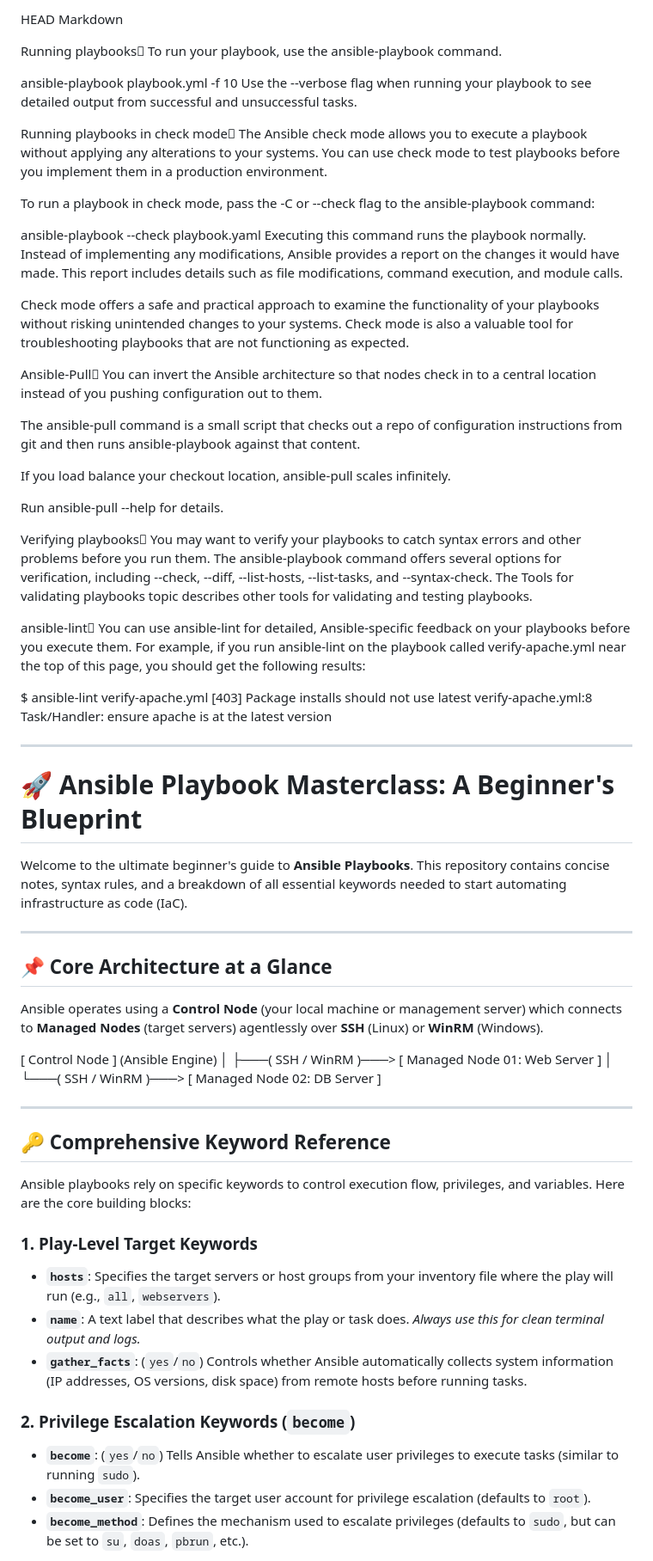
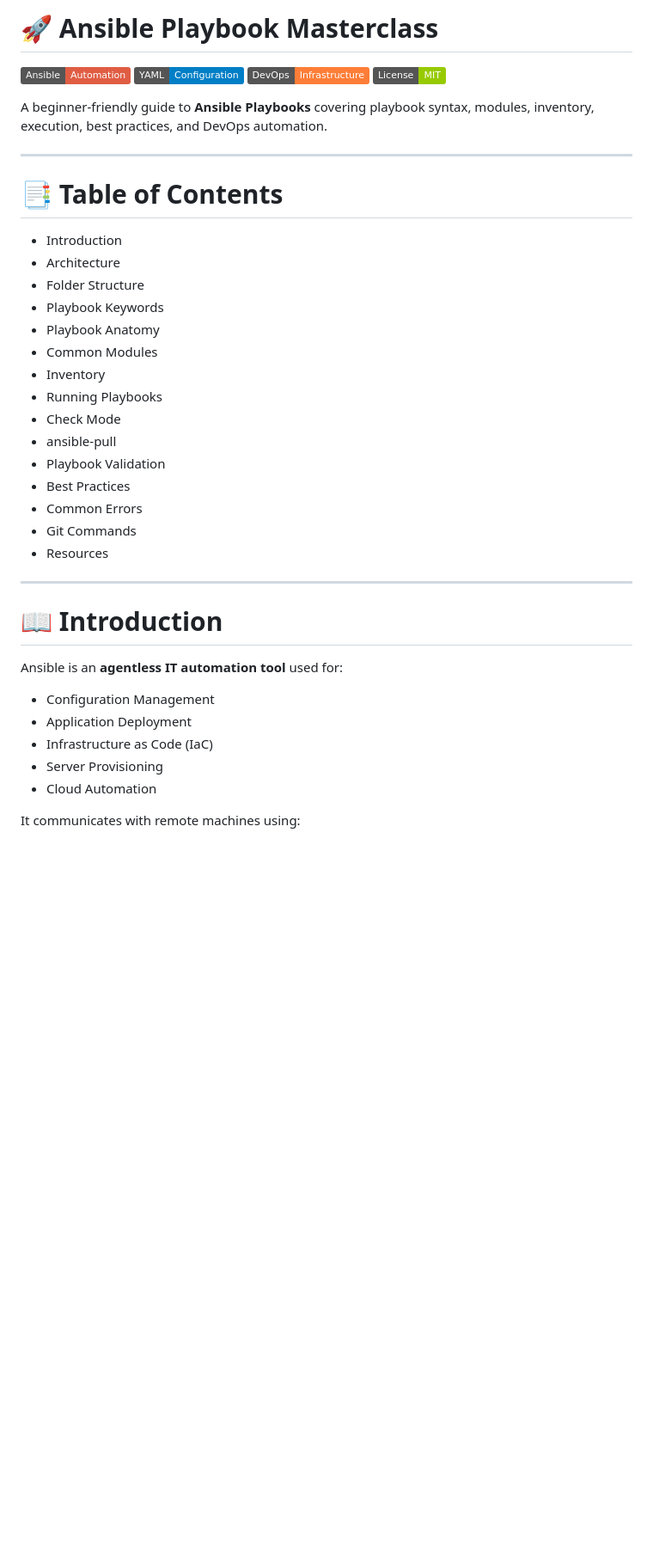
Before and after one commit to DhruvOne/Ansible-, a Markdown page: README.md, the part around one of its changes. Shown at 86% size. GitHub-like rendering; badges without logos; blank space fills up the shorter version.

```diff
--- a/README.md
+++ b/README.md
@@ -1,77 +1,43 @@
- HEAD
-Markdown
+# 🚀 Ansible Playbook Masterclass
 
-Running playbooks
-To run your playbook, use the ansible-playbook command.
+![Ansible](https://img.shields.io/badge/Ansible-Automation-red?logo=ansible)
+![YAML](https://img.shields.io/badge/YAML-Configuration-blue)
+![DevOps](https://img.shields.io/badge/DevOps-Infrastructure-orange)
+![License](https://img.shields.io/badge/License-MIT-green)
 
-ansible-playbook playbook.yml -f 10
-Use the --verbose flag when running your playbook to see detailed output from successful and unsuccessful tasks.
-
-Running playbooks in check mode
-The Ansible check mode allows you to execute a playbook without applying any alterations to your systems. You can use check mode to test playbooks before you implement them in a production environment.
-
-To run a playbook in check mode, pass the -C or --check flag to the ansible-playbook command:
-
-ansible-playbook --check playbook.yaml
-Executing this command runs the playbook normally. Instead of implementing any modifications, Ansible provides a report on the changes it would have made. This report includes details such as file modifications, command execution, and module calls.
-
-Check mode offers a safe and practical approach to examine the functionality of your playbooks without risking unintended changes to your systems. Check mode is also a valuable tool for troubleshooting playbooks that are not functioning as expected.
-
-Ansible-Pull
-You can invert the Ansible architecture so that nodes check in to a central location instead of you pushing configuration out to them.
-
-The ansible-pull command is a small script that checks out a repo of configuration instructions from git and then runs ansible-playbook against that content.
-
-If you load balance your checkout location, ansible-pull scales infinitely.
-
-Run ansible-pull --help for details.
-
-Verifying playbooks
-You may want to verify your playbooks to catch syntax errors and other problems before you run them. The ansible-playbook command offers several options for verification, including --check, --diff, --list-hosts, --list-tasks, and --syntax-check. The Tools for validating playbooks topic describes other tools for validating and testing playbooks.
-
-ansible-lint
-You can use ansible-lint for detailed, Ansible-specific feedback on your playbooks before you execute them. For example, if you run ansible-lint on the playbook called verify-apache.yml near the top of this page, you should get the following results:
-
-$ ansible-lint verify-apache.yml
-[403] Package installs should not use latest
-verify-apache.yml:8
-Task/Handler: ensure apache is at the latest version
-
-
-
-
------------------------------------------------------------------------------------------------------------------------------------------------------------------
-
-# 🚀 Ansible Playbook Masterclass: A Beginner's Blueprint
-
-Welcome to the ultimate beginner's guide to **Ansible Playbooks**. This repository contains concise notes, syntax rules, and a breakdown of all essential keywords needed to start automating infrastructure as code (IaC).
+A beginner-friendly guide to **Ansible Playbooks** covering playbook syntax, modules, inventory, execution, best practices, and DevOps automation.
 
 ---
 
-## 📌 Core Architecture at a Glance
+# 📑 Table of Contents
 
-Ansible operates using a **Control Node** (your local machine or management server) which connects to **Managed Nodes** (target servers) agentlessly over **SSH** (Linux) or **WinRM** (Windows).
-
-[ Control Node ] (Ansible Engine)
-│
-├───( SSH / WinRM )───> [ Managed Node 01: Web Server ]
-│
-└───( SSH / WinRM )───> [ Managed Node 02: DB Server ]
-
+- Introduction
+- Architecture
+- Folder Structure
+- Playbook Keywords
+- Playbook Anatomy
+- Common Modules
+- Inventory
+- Running Playbooks
+- Check Mode
+- ansible-pull
+- Playbook Validation
+- Best Practices
+- Common Errors
+- Git Commands
+- Resources
 
 ---
 
-## 🔑 Comprehensive Keyword Reference
+# 📖 Introduction
 
-Ansible playbooks rely on specific keywords to control execution flow, privileges, and variables. Here are the core building blocks:
+Ansible is an **agentless IT automation tool** used for:
 
-### 1. Play-Level Target Keywords
-* **`hosts`**: Specifies the target servers or host groups from your inventory file where the play will run (e.g., `all`, `webservers`).
-* **`name`**: A text label that describes what the play or task does. *Always use this for clean terminal output and logs.*
-* **`gather_facts`**: (`yes`/`no`) Controls whether Ansible automatically collects system information (IP addresses, OS versions, disk space) from remote hosts before running tasks.
+- Configuration Management
+- Application Deployment
+- Infrastructure as Code (IaC)
+- Server Provisioning
+- Cloud Automation
 
-### 2. Privilege Escalation Keywords (`become`)
-* **`become`**: (`yes`/`no`) Tells Ansible whether to escalate user privileges to execute tasks (similar to running `sudo`).
-* **`become_user`**: Specifies the target user account for privilege escalation (defaults to `root`).
-* **`become_method`**: Defines the mechanism used to escalate privileges (defaults to `sudo`, but can be set to `su`, `doas`, `pbrun`, etc.).
+It communicates with remote machines using:
 
```
Also changed, not shown: other parts of README.md (+329 -69 lines).
